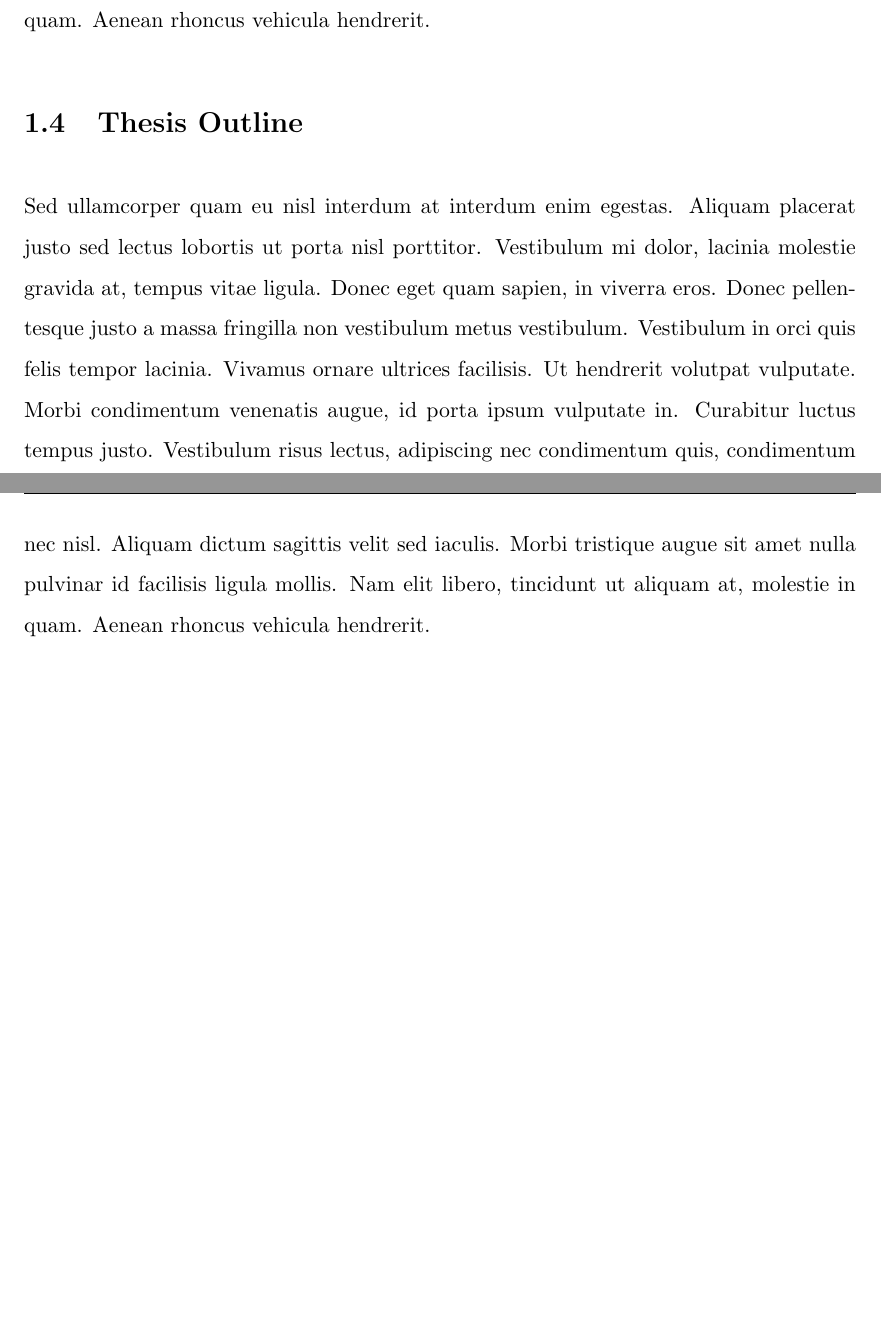
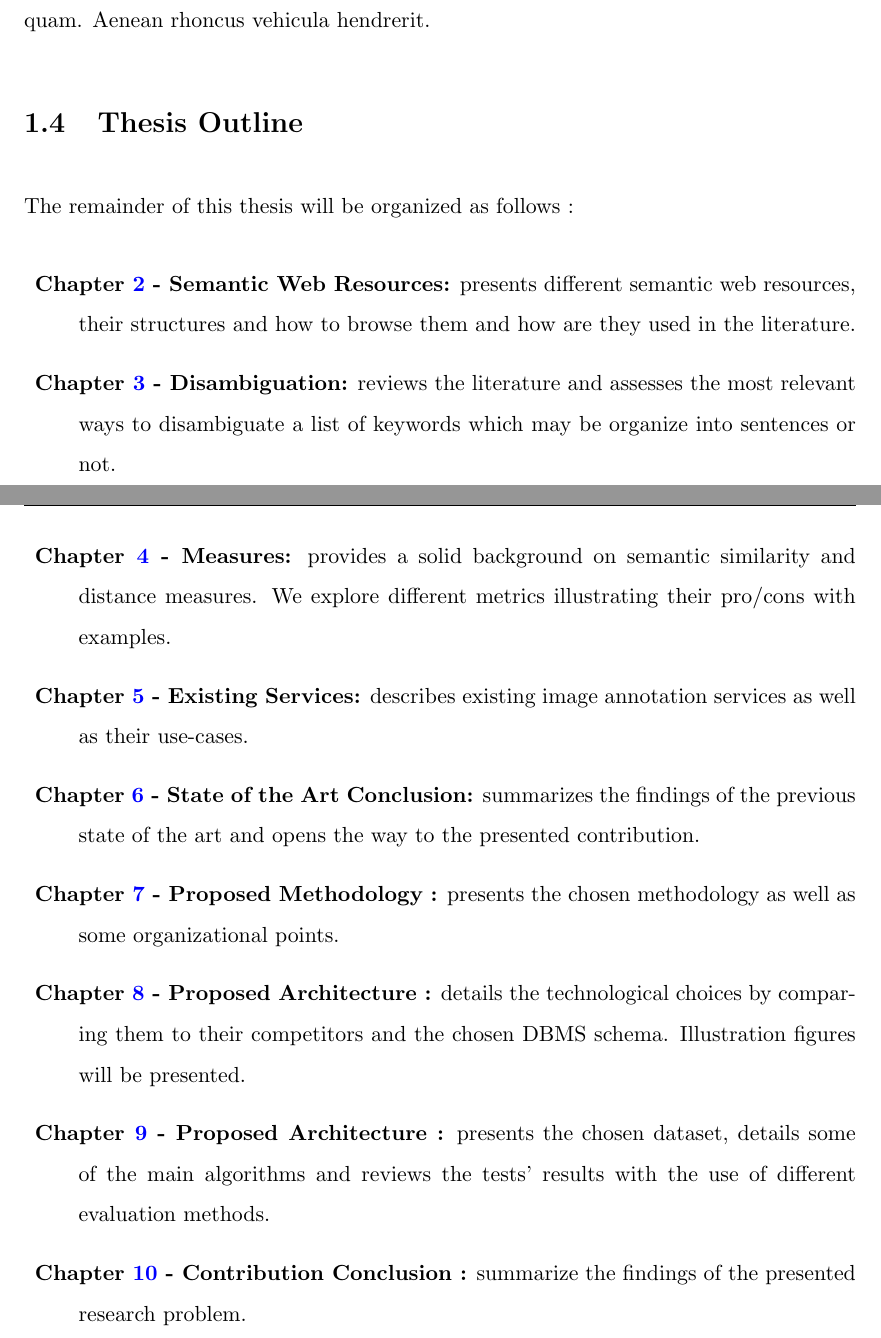
Before and after one commit to Mogier/master-thesis, a LaTeX thesis (passau/thesis.tex, which reads passau/Chapters/Introduction.tex): two parts of pages 12 and 13 of 31 before the commit and two parts of pages 12 and 13 of 32 after it, joined at a grey line, cut so that both start at the same text, the shorter picture padded with empty space. The pictures show the PDF file passau/thesis.pdf that the author committed with the source.

```diff
--- a/passau/Chapters/Introduction.tex
+++ b/passau/Chapters/Introduction.tex
@@ -44,4 +46,15 @@
 
 \section{Thesis Outline}
 
-Sed ullamcorper quam eu nisl interdum at interdum enim egestas. Aliquam placerat justo sed lectus lobortis ut porta nisl porttitor. Vestibulum mi dolor, lacinia molestie gravida at, tempus vitae ligula. Donec eget quam sapien, in viverra eros. Donec pellentesque justo a massa fringilla non vestibulum metus vestibulum. Vestibulum in orci quis felis tempor lacinia. Vivamus ornare ultrices facilisis. Ut hendrerit volutpat vulputate. Morbi condimentum venenatis augue, id porta ipsum vulputate in. Curabitur luctus tempus justo. Vestibulum risus lectus, adipiscing nec condimentum quis, condimentum nec nisl. Aliquam dictum sagittis velit sed iaculis. Morbi tristique augue sit amet nulla pulvinar id facilisis ligula mollis. Nam elit libero, tincidunt ut aliquam at, molestie in quam. Aenean rhoncus vehicula hendrerit.
+The remainder of this thesis will be organized as follows :
+\begin{description}
+\item\textbf{Chapter~\ref{chapter:SemanticWebResources} - Semantic Web Resources:} presents different semantic web resources, their structures and how to browse them and how are they used in the literature.
+\item\textbf{Chapter~\ref{chapter:Disambiguation} - Disambiguation:} reviews the literature and assesses the most relevant ways to disambiguate a list of keywords which may be organize into sentences or not.
+\item\textbf{Chapter~\ref{chapter:Measures} - Measures:} provides a solid background on semantic similarity and distance measures. We explore different metrics illustrating their pro/cons with examples.
+\item\textbf{Chapter~\ref{chapter:ExistingServices} - Existing Services:} describes existing image annotation services as well as their use-cases.
+\item\textbf{Chapter~\ref{chapter:SotAConclusion} - State of the Art Conclusion:} summarizes the findings of the previous state of the art and opens the way to the presented contribution.
+\item\textbf{Chapter~\ref{chapter:Methodology} - Proposed Methodology :} presents the chosen methodology as well as some organizational points.
+\item\textbf{Chapter~\ref{chapter:Architecture} - Proposed Architecture :} details the technological choices by comparing them to their competitors and the chosen DBMS schema. Illustration figures will be presented.
+\item\textbf{Chapter~\ref{chapter:Experiments} - Proposed Architecture :} presents the chosen dataset, details some of the main algorithms and reviews the tests' results with the use of different evaluation methods.
+\item\textbf{Chapter~\ref{chapter:ContributionConclusion} - Contribution Conclusion :} summarize the findings of the presented research problem.
+\end{description}
```
Also changed, not shown: passau/Chapters/Architecture.tex (+3 -1 lines), passau/Chapters/ContributionConclusion.tex (+4 -2 lines), passau/Chapters/Disambiguation.tex (+3 -1 lines), passau/Chapters/ExistingServices.tex (+3 -1 lines), passau/Chapters/Experiments.tex (+3 -1 lines), passau/Chapters/Methodology.tex (+3 -1 lines), passau/Chapters/SemanticResources.tex (+3 -1 lines), passau/Chapters/SimilarityMeasures.tex (+3 -1 lines), passau/Chapters/SotAConclusion.tex (+3 -1 lines), passau/thesis.tex (+1 -1 lines), passau/thesis.pdf, passau/Chapters/Introduction.tex (4 more changed lines).
